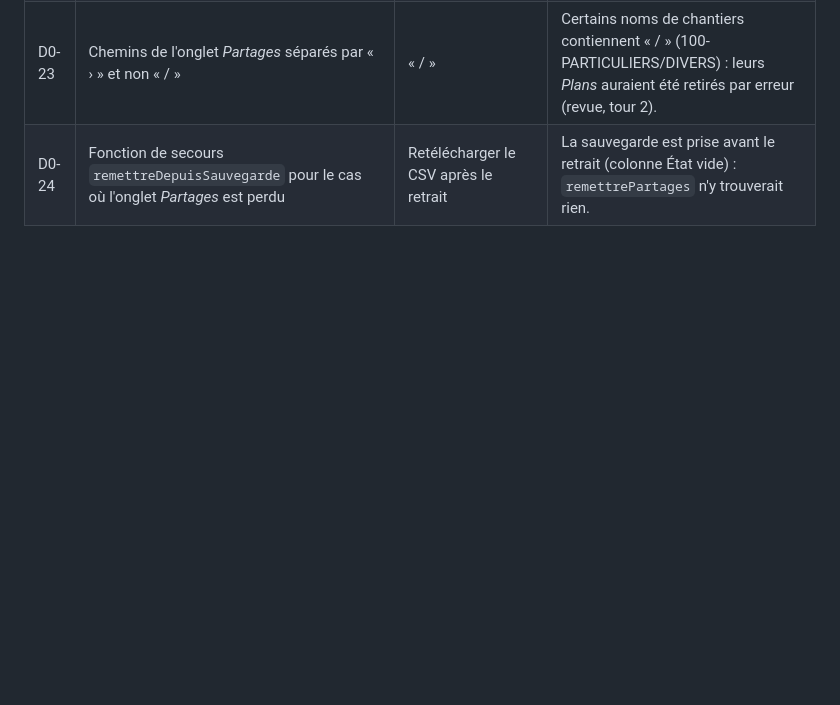
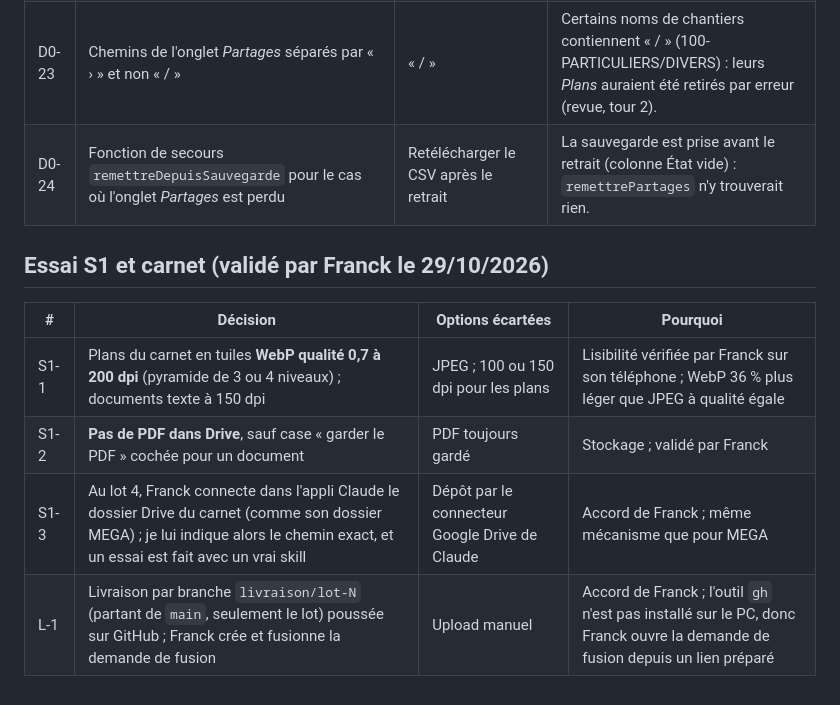
Before and after one commit to chantiersloue/chantier-pro, a Markdown page: DECISIONS.md, the part around the change. Drawn GitHub-style; blank space fills up the shorter version.

Commit message:
Décisions : essai S1 validé, mode de livraison
Co-Authored-By: Claude Opus 5.5 <noreply@anthropic.com>

```diff
--- a/DECISIONS.md
+++ b/DECISIONS.md
@@ -31,3 +31,12 @@
 | D0-22 | Une place du plafond « 10 adresses libres par jour » est consommée même si le mail est reporté pour quota | Rendre la place au report | Cas rare (quota presque épuisé ET adresse libre) ; le mail part quand même plus tard. Simplicité. |
 | D0-23 | Chemins de l'onglet *Partages* séparés par « › » et non « / » | « / » | Certains noms de chantiers contiennent « / » (100-PARTICULIERS/DIVERS) : leurs *Plans* auraient été retirés par erreur (revue, tour 2). |
 | D0-24 | Fonction de secours `remettreDepuisSauvegarde` pour le cas où l'onglet *Partages* est perdu | Retélécharger le CSV après le retrait | La sauvegarde est prise avant le retrait (colonne État vide) : `remettrePartages` n'y trouverait rien. |
+
+## Essai S1 et carnet (validé par Franck le 29/10/2026)
+
+| # | Décision | Options écartées | Pourquoi |
+|---|---|---|---|
+| S1-1 | Plans du carnet en tuiles **WebP qualité 0,7 à 200 dpi** (pyramide de 3 ou 4 niveaux) ; documents texte à 150 dpi | JPEG ; 100 ou 150 dpi pour les plans | Lisibilité vérifiée par Franck sur son téléphone ; WebP 36 % plus léger que JPEG à qualité égale |
+| S1-2 | **Pas de PDF dans Drive**, sauf case « garder le PDF » cochée pour un document | PDF toujours gardé | Stockage ; validé par Franck |
+| S1-3 | Au lot 4, Franck connecte dans l'appli Claude le dossier Drive du carnet (comme son dossier MEGA) ; je lui indique alors le chemin exact, et un essai est fait avec un vrai skill | Dépôt par le connecteur Google Drive de Claude | Accord de Franck ; même mécanisme que pour MEGA |
+| L-1 | Livraison par branche `livraison/lot-N` (partant de `main`, seulement le lot) poussée sur GitHub ; Franck crée et fusionne la demande de fusion | Upload manuel | Accord de Franck ; l'outil `gh` n'est pas installé sur le PC, donc Franck ouvre la demande de fusion depuis un lien préparé |
```
